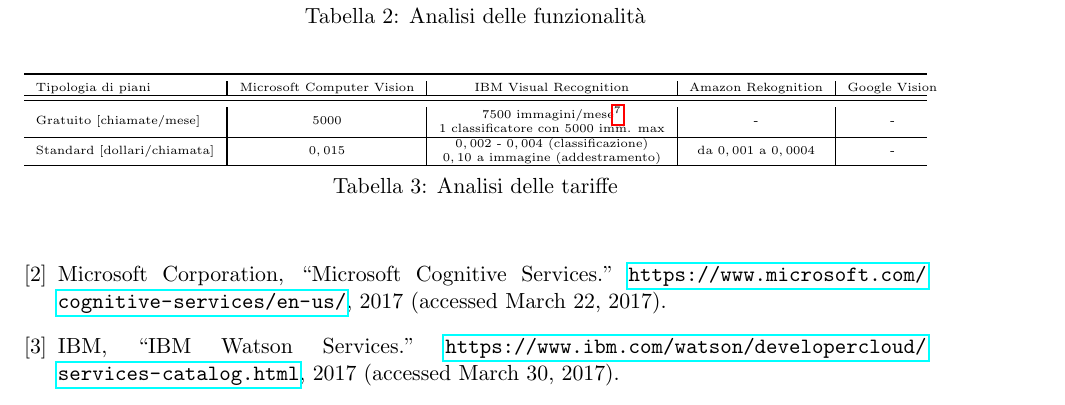
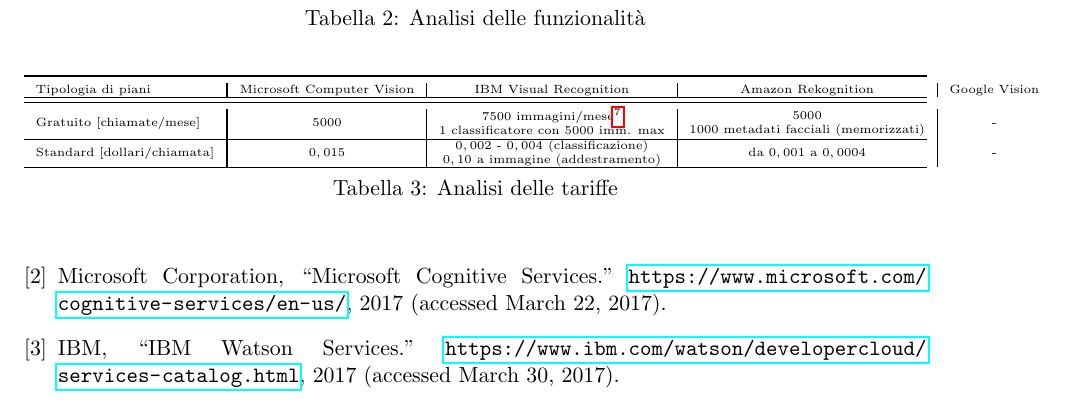
Before and after one commit to mromanelli9/ai-project, a LaTeX document (doc/relazione.tex, which reads doc/capitolo7.tex): part of page 8 of 8, cut so that both start at the same text. Compiled offline with pdfLaTeX.

Commit message:
aggiunti prezzi amazon a tabella

```diff
--- a/doc/capitolo7.tex
+++ b/doc/capitolo7.tex
@@ -38,7 +38,10 @@
 7500 immagini/mese\footnote{Con limite giornaliero di 250.}\\
 1 classificatore con 5000 imm. max
 \end{tabular}
-& -
+& \begin{tabular}{@{}c@{}}
+5000 \\
+1000 metadati facciali (memorizzati)
+\end{tabular}
 & -
 \\ \hline
 \multicolumn{1}{l?}{Standard [dollari/chiamata]}
```
Also changed, not shown: doc/capitolo7.tex (2 more changed lines).
